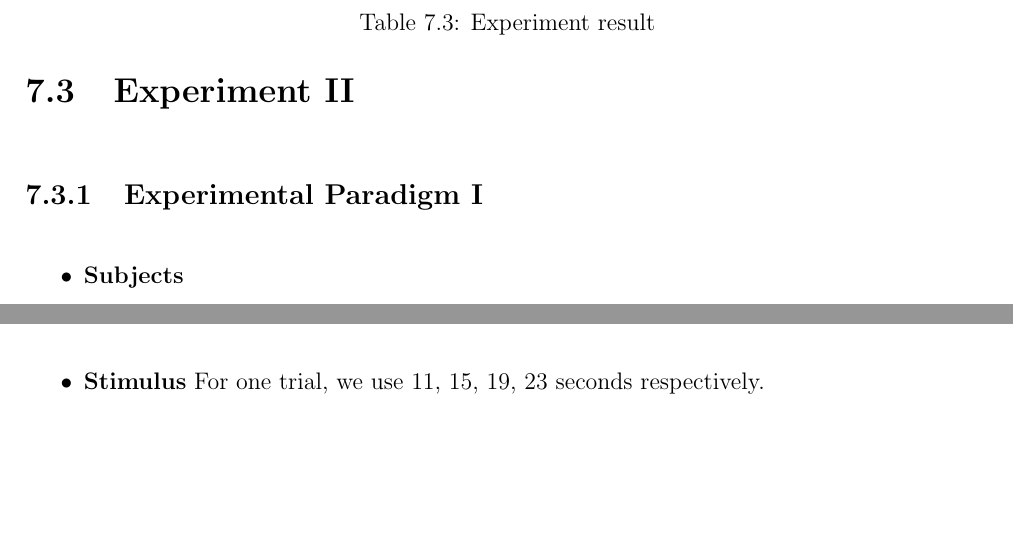
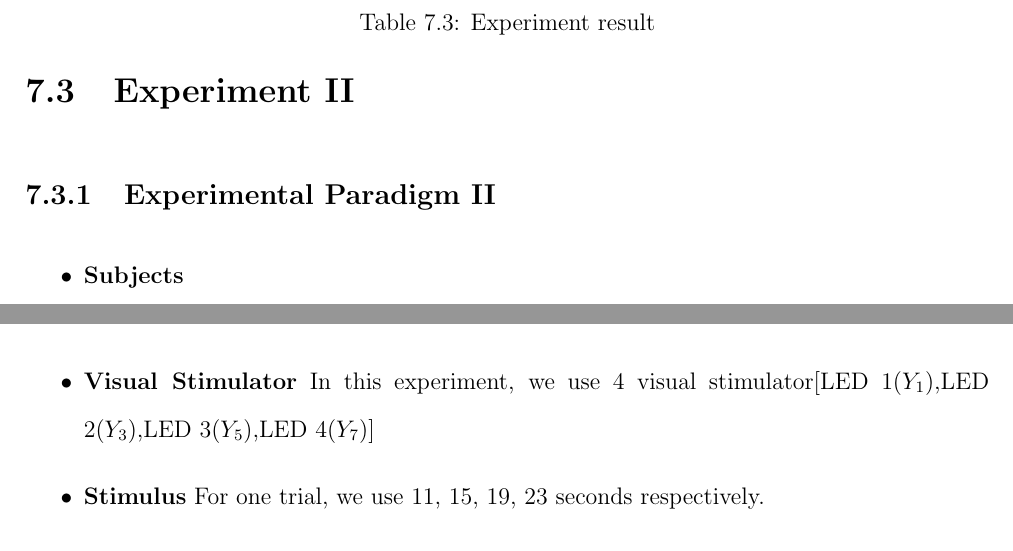
Before and after one commit to ioscarhunter/paper4, a LaTeX thesis (thesis.tex, which reads chapter7/experiment.tex): two parts of pages 80 and 81 of 88, joined at a grey line, cut so that both start at the same text, the shorter picture padded with empty space. Compiled offline with pdfLaTeX.

Commit message:
Update on Overleaf.

```diff
--- a/chapter7/experiment.tex
+++ b/chapter7/experiment.tex
@@ -220,7 +220,7 @@ The result of this experiment is shown in Table \ref{table:result1} with the sam
 
 \newpage
 \section{Experiment II}
-\subsection{Experimental Paradigm I}
+\subsection{Experimental Paradigm II}
 \begin{itemize}
 \item{\textbf{Subjects}}\newline
 In this experiment, we use 4 subjects. There are SS,OK,WP and NT that is the nickname and firstname of subjects.
@@ -245,6 +245,8 @@ In this experiment, we use 4 subjects. There are SS,OK,WP and NT that is the nic
 \label{table:2}
 \end{table}
 
+\item{\textbf{Visual Stimulator}}
+In this experiment, we use 4 visual stimulator[LED 1($Y_1$),LED 2($Y_3$),LED 3($Y_5$),LED 4($Y_7$)]
 \item{\textbf{Stimulus}}
 For one trial, we use 11, 15, 19, 23 seconds respectively.
 \item{\textbf{Trials}}
```
